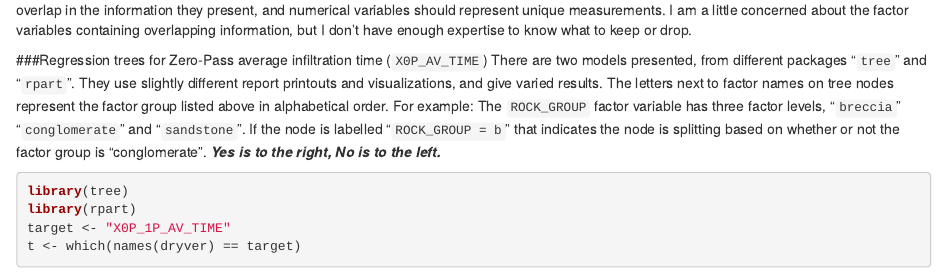
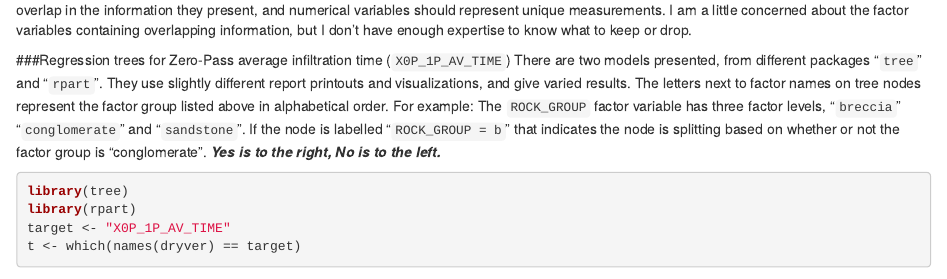
Before and after one commit to cgeger/Antarctica, an R Markdown document (src/3RegressionTreeNotebook0P_1P.Rmd): the page in a window 1100 px wide, from 420 px down. Rendered offline with R 4.5, knitr and Pandoc, with nearby package versions; some code elsewhere in the file could not run offline.

Commit message:
Corrected title lable and variable name in header

````diff
--- a/src/3RegressionTreeNotebook0P_1P.Rmd
+++ b/src/3RegressionTreeNotebook0P_1P.Rmd
@@ -53,7 +53,7 @@ dryver$MAINXSUB[k] <- "sandy silt"
 dryver$MAINXSUB <- as.factor(tolower(dryver$MAINXSUB))
 ```
 
-###Regression trees for Zero-Pass average infiltration time (`X0P_AV_TIME`)
+###Regression trees for Zero-Pass average infiltration time (`X0P_1P_AV_TIME`)
 There are two models presented, from different packages "`tree`" and "`rpart`". They use slightly different report printouts and visualizations, and give varied results. The letters next to factor names on tree nodes represent the factor group listed above in alphabetical order. For example: The `ROCK_GROUP` factor variable has three factor levels, "`breccia`" "`conglomerate`" and "`sandstone`". If the node is labelled "`ROCK_GROUP = b`" that indicates the node is splitting based on whether or not the factor group is "conglomerate". ***Yes is to the right, No is to the left.***
 
 ```{r}
````
